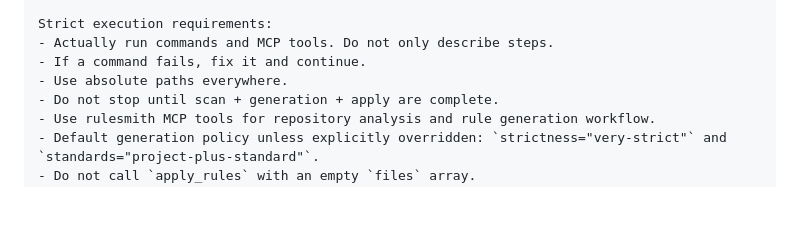
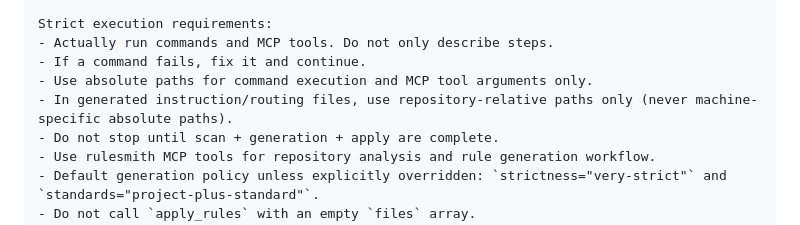
Before and after one commit to CsabaKovacs/rulesmith, a Markdown page: README.md, the part around the change. GitHub-like rendering; blank space fills up the shorter version.

Commit message:
docs: clarify absolute-path rule for execution vs generated files

```diff
--- a/README.md
+++ b/README.md
@@ -48,7 +48,8 @@ Maximum targets per batch (recommended 1-2, default 2):
 Strict execution requirements:
 - Actually run commands and MCP tools. Do not only describe steps.
 - If a command fails, fix it and continue.
-- Use absolute paths everywhere.
+- Use absolute paths for command execution and MCP tool arguments only.
+- In generated instruction/routing files, use repository-relative paths only (never machine-specific absolute paths).
 - Do not stop until scan + generation + apply are complete.
 - Use rulesmith MCP tools for repository analysis and rule generation workflow.
 - Default generation policy unless explicitly overridden: `strictness="very-strict"` and `standards="project-plus-standard"`.
```
Also changed, not shown: docs/mcp-workflow.md (+2 -1 lines).
